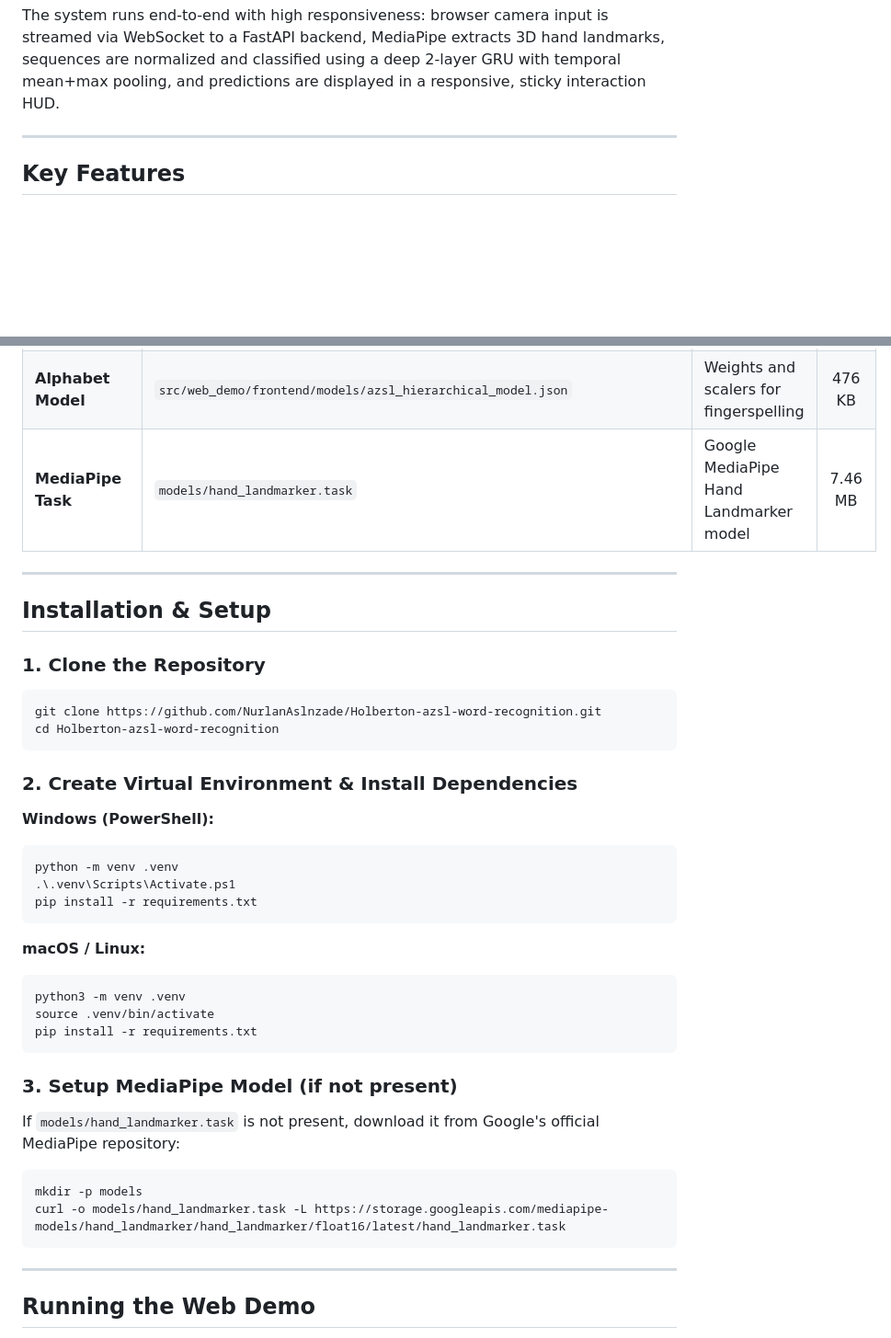
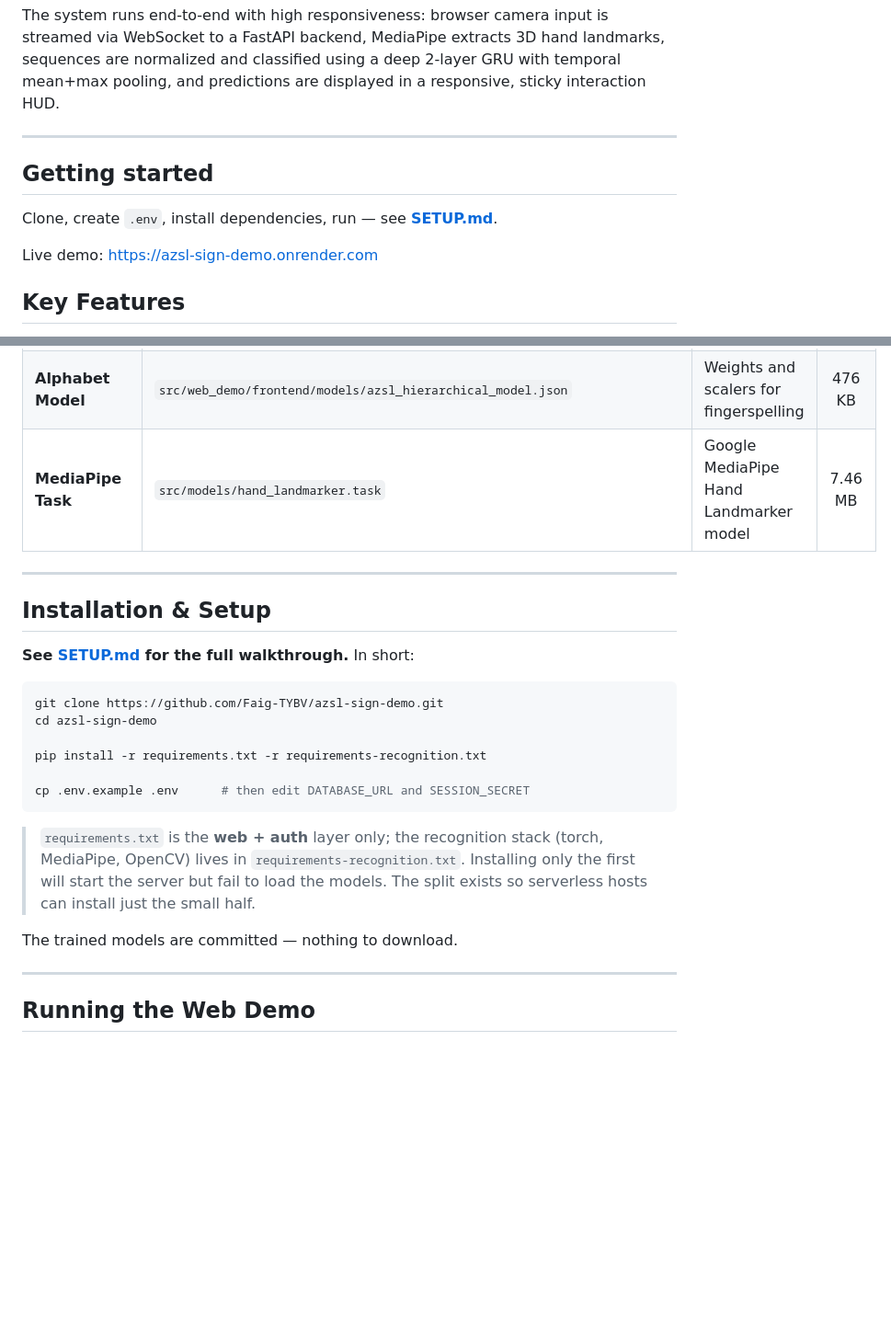
Before and after one commit to Faig-TYBV/azsl-sign-demo, a Markdown page: README.md, 2 parts joined by grey strips. Shown at 92% size. GitHub-like rendering; blank space fills up the shorter version.

````diff
--- a/README.md
+++ b/README.md
@@ -19,6 +19,12 @@ Production-ready, real-time Azerbaijani Sign Language (AzSL) recognition platfor
 The system runs end-to-end with high responsiveness: browser camera input is streamed via WebSocket to a FastAPI backend, MediaPipe extracts 3D hand landmarks, sequences are normalized and classified using a deep 2-layer GRU with temporal mean+max pooling, and predictions are displayed in a responsive, sticky interaction HUD.
 
 ---
+
+## Getting started
+
+Clone, create `.env`, install dependencies, run — see **[SETUP.md](SETUP.md)**.
+
+Live demo: https://azsl-sign-demo.onrender.com
 
 ## Key Features
 
@@ -110,40 +116,29 @@ The production model is trained under **Experiment 8 (Vocabulary 24, Cap 50)**:
 | **Feature Normalizer** | `outputs/vocabulary_24_cap50/metadata/feature_normalization_stats_24.json` | 126-dim per-dimension mean & std | 6.6 KB |
 | **Dataset Split** | `outputs/vocabulary_24_cap50/dataset_split_24_cap50.json` | Official 24-class partition (865 train / 676 val / 676 test) | 160 KB |
 | **Alphabet Model** | `src/web_demo/frontend/models/azsl_hierarchical_model.json` | Weights and scalers for fingerspelling | 476 KB |
-| **MediaPipe Task** | `models/hand_landmarker.task` | Google MediaPipe Hand Landmarker model | 7.46 MB |
+| **MediaPipe Task** | `src/models/hand_landmarker.task` | Google MediaPipe Hand Landmarker model | 7.46 MB |
 
 ---
 
 ## Installation & Setup
 
-### 1. Clone the Repository
+**See [SETUP.md](SETUP.md) for the full walkthrough.** In short:
+
 ```bash
-git clone https://github.com/NurlanAslnzade/Holberton-azsl-word-recognition.git
-cd Holberton-azsl-word-recognition
+git clone https://github.com/Faig-TYBV/azsl-sign-demo.git
+cd azsl-sign-demo
+
+pip install -r requirements.txt -r requirements-recognition.txt
+
+cp .env.example .env      # then edit DATABASE_URL and SESSION_SECRET
 ```
 
-### 2. Create Virtual Environment & Install Dependencies
+> `requirements.txt` is the **web + auth** layer only; the recognition stack
+> (torch, MediaPipe, OpenCV) lives in `requirements-recognition.txt`. Installing
+> only the first will start the server but fail to load the models. The split
+> exists so serverless hosts can install just the small half.
 
-**Windows (PowerShell):**
-```powershell
-python -m venv .venv
-.\.venv\Scripts\Activate.ps1
-pip install -r requirements.txt
-```
-
-**macOS / Linux:**
-```bash
-python3 -m venv .venv
-source .venv/bin/activate
-pip install -r requirements.txt
-```
-
-### 3. Setup MediaPipe Model (if not present)
-If `models/hand_landmarker.task` is not present, download it from Google's official MediaPipe repository:
-```bash
-mkdir -p models
-curl -o models/hand_landmarker.task -L https://storage.googleapis.com/mediapipe-models/hand_landmarker/hand_landmarker/float16/latest/hand_landmarker.task
-```
+The trained models are committed — nothing to download.
 
 ---
 
````
Also changed, not shown: SETUP.md (added, +106 -0 lines).
